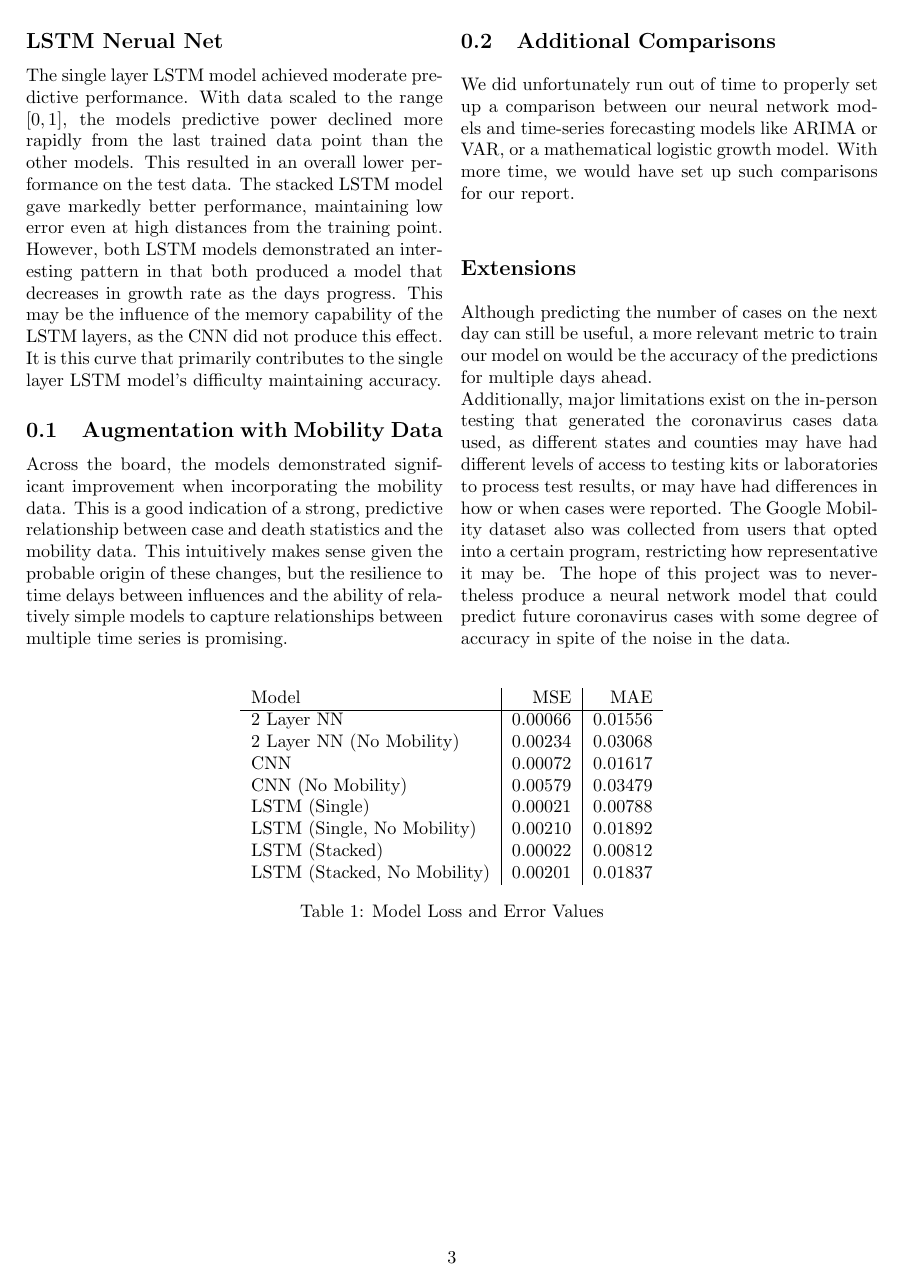
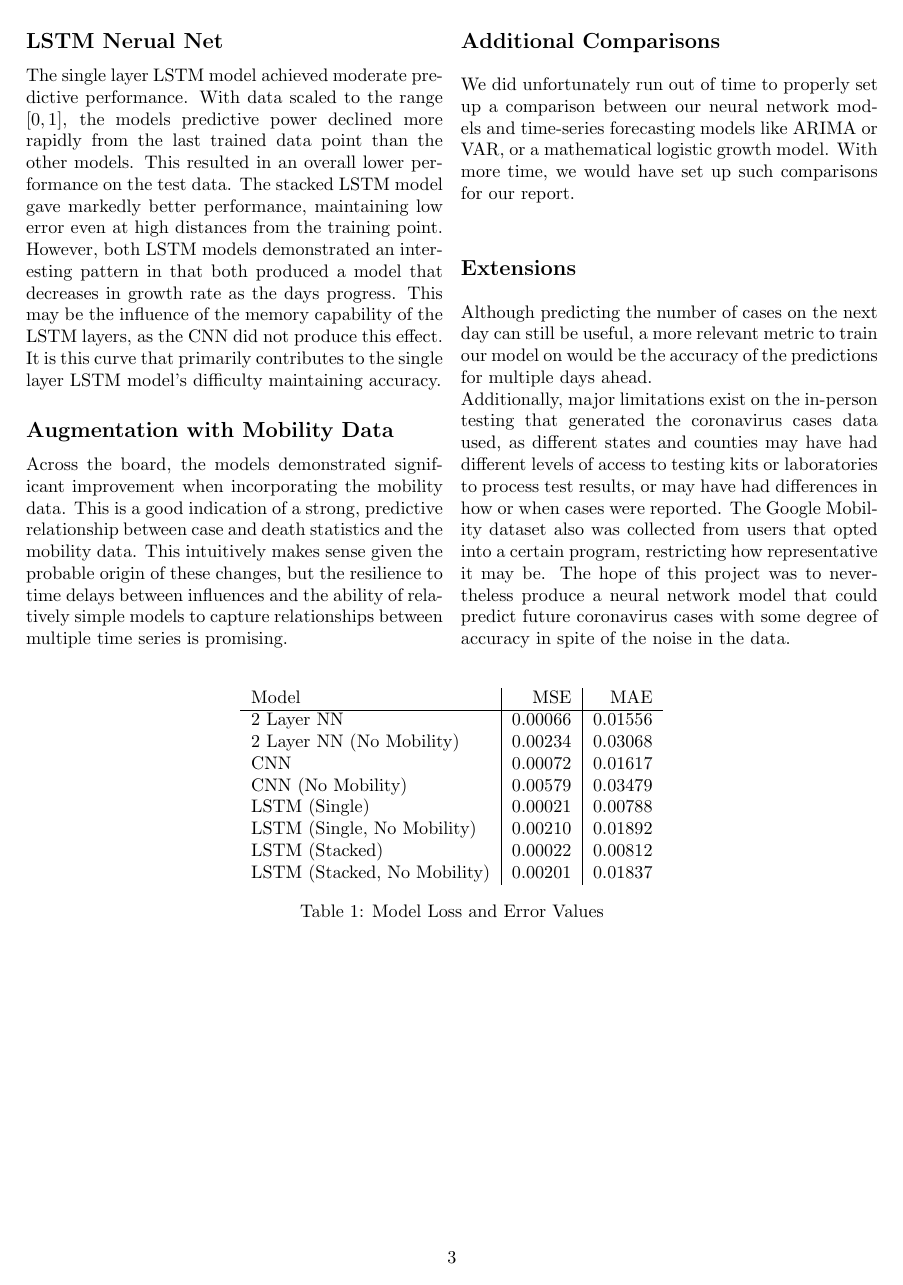
Before and after one commit to funkshun/comp-562-final, a LaTeX document (report/report.tex): page 3 of 5. The pictures show the PDF file report/report.pdf that the author committed with the source.

Commit message:
Remove section numbering

```diff
--- a/report/report.tex
+++ b/report/report.tex
@@ -174,7 +174,7 @@ This may be the influence of the memory capability of the LSTM layers,
 as the CNN did not produce this effect. It is this curve that primarily
 contributes to the single layer LSTM model's difficulty maintaining accuracy.
 
-\subsection{Augmentation with Mobility Data}
+\subsection*{Augmentation with Mobility Data}
 
 Across the board, the models demonstrated significant improvement when
 incorporating the mobility data.
@@ -185,7 +185,7 @@ but the resilience to time delays between influences and the ability of
 relatively simple models to capture relationships between multiple time series
 is promising.
 
-\subsection{Additional Comparisons}
+\subsection*{Additional Comparisons}
 
 We did unfortunately run out of time to properly set up a comparison between our
 neural network models and time-series forecasting models like ARIMA or VAR, or a
```
Also changed, not shown: report/report.pdf, 2 other files.
